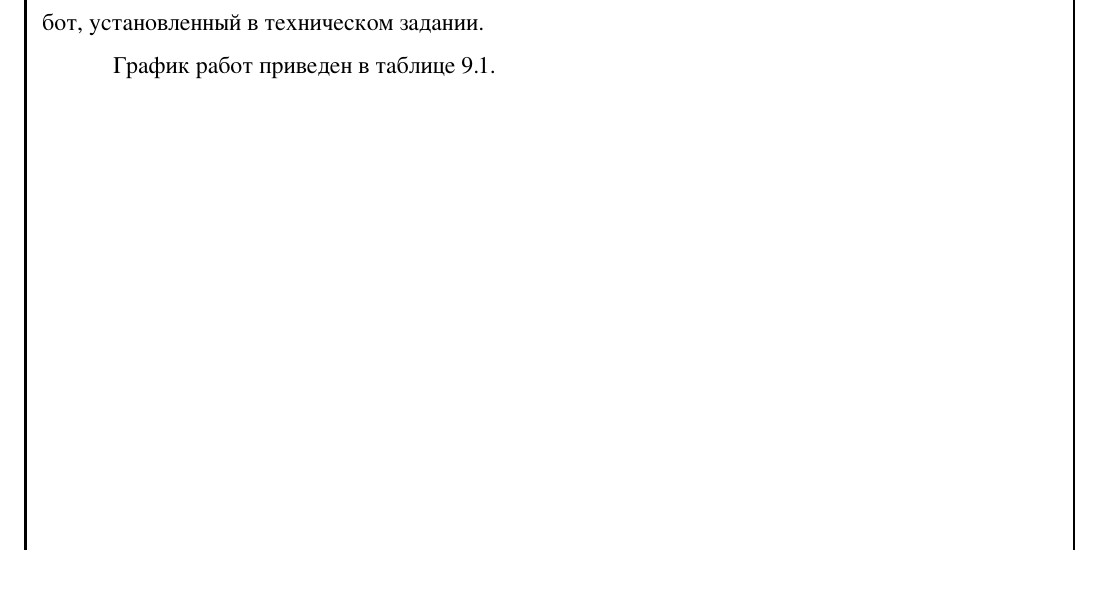
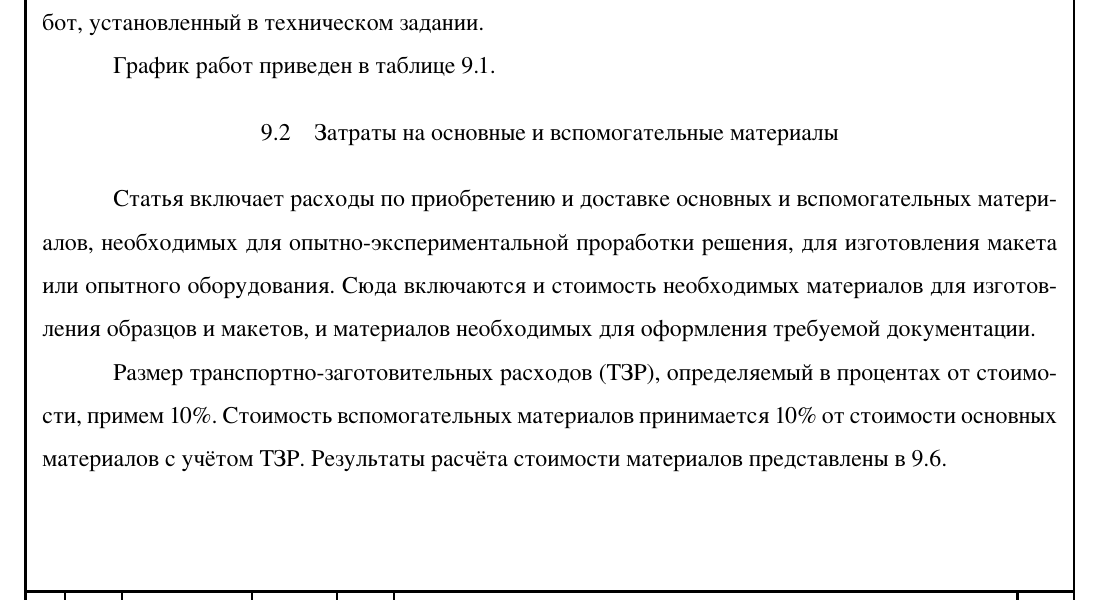
Before and after one commit to MarinaMeyta/WhoseCppCode, a LaTeX document (docs/report/report.tex, which reads docs/report/economics.tex): part of page 30 of 44 before the commit and part of page 30 of 45 after it, cut so that both start at the same text. The pictures show the PDF file docs/report/report.pdf that the author committed with the source.

Commit message:
more economics tables

```diff
--- a/docs/report/economics.tex
+++ b/docs/report/economics.tex
@@ -64,3 +64,16 @@
 \label{tab:job_is_done_5}
 \end{table}
 
+
+\subsubsection{Затраты на основные и вспомогательные материалы}
+
+Статья включает расходы по приобретению и доставке основных и вспомогательных материалов, необходимых для опытно-экспериментальной проработки решения, для изготовления макета или опытного оборудования. Сюда включаются и стоимость необходимых материалов для изготовления образцов и макетов, и материалов необходимых для оформления требуемой документации.
+
+Размер транспортно-заготовительных расходов (ТЗР), определяемый в процентах от стоимости, примем 10\%. Стоимость вспомогательных материалов принимается 10\% от стоимости основных материалов с учётом ТЗР. Результаты расчёта стоимости материалов представлены в \ref{tab:eco_6}.
+
+\begin{table}[!ht]
+\caption{Расчёт затрат на основные и вспомогательные материалы}
+\centering
+\includegraphics[page=1, width=1\linewidth]{econom.pdf}
+\label{tab:eco_6}
+\end{table}
```
Also changed, not shown: docs/report/econom.pdf (added), docs/report/econom_2.pdf (added), docs/report/report.pdf, docs/report/economics.tex (17 more changed lines), 5 other files.
